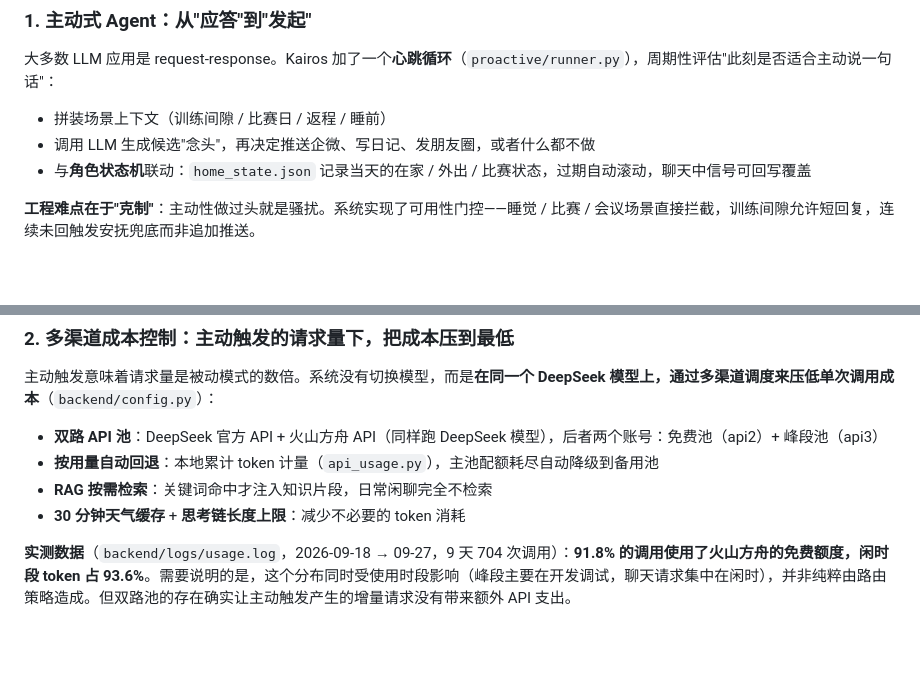
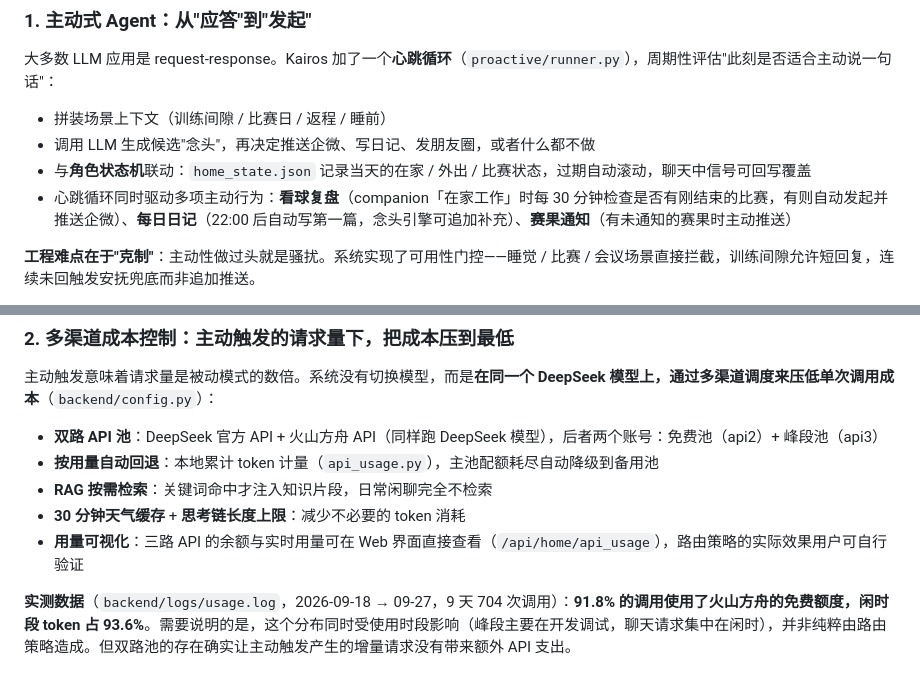
Before and after one commit to olise366oi/kairos-agent, a Markdown page: README.md, 2 parts joined by grey strips. GitHub-like rendering; blank space fills up the shorter version.

Commit message:
docs: 技术亮点补充心跳驱动行为与用量可视化
亮点 #1（主动式 Agent）：补充心跳循环驱动的具体主动行为——
看球复盘（在家工作时每 30 分钟检查刚结束的比赛）、
每日日记（22:00 后自动写）、赛果通知（有未通知赛果时推送）。
原描述只到"意图层"，未说明实际触发了哪些行为。

亮点 #2（成本控制）：补充用量可视化——
三路 API 的余额与实时用量可在 Web 界面查看（/api/home/api_usage），
用户可自行验证 91.8% 免费额度占比的实际效果。
把"我说我成本控制得好"变成"你可以自己看"。

```diff
--- a/README.md
+++ b/README.md
@@ -33,6 +33,7 @@
 - 拼装场景上下文（训练间隙 / 比赛日 / 返程 / 睡前）
 - 调用 LLM 生成候选"念头"，再决定推送企微、写日记、发朋友圈，或者什么都不做
 - 与**角色状态机**联动：`home_state.json` 记录当天的在家 / 外出 / 比赛状态，过期自动滚动，聊天中信号可回写覆盖
+- 心跳循环同时驱动多项主动行为：**看球复盘**（companion「在家工作」时每 30 分钟检查是否有刚结束的比赛，有则自动发起并推送企微）、**每日日记**（22:00 后自动写第一篇，念头引擎可追加补充）、**赛果通知**（有未通知的赛果时主动推送）
 
 **工程难点在于"克制"**：主动性做过头就是骚扰。系统实现了可用性门控——睡觉 / 比赛 / 会议场景直接拦截，训练间隙允许短回复，连续未回触发安抚兜底而非追加推送。
 
@@ -46,6 +47,7 @@
 - **按用量自动回退**：本地累计 token 计量（`api_usage.py`），主池配额耗尽自动降级到备用池
 - **RAG 按需检索**：关键词命中才注入知识片段，日常闲聊完全不检索
 - **30 分钟天气缓存** + **思考链长度上限**：减少不必要的 token 消耗
+- **用量可视化**：三路 API 的余额与实时用量可在 Web 界面直接查看（`/api/home/api_usage`），路由策略的实际效果用户可自行验证
 
 **实测数据**（`backend/logs/usage.log`，2026-09-18 → 09-27，9 天 704 次调用）：**91.8% 的调用使用了火山方舟的免费额度，闲时段 token 占 93.6%**。需要说明的是，这个分布同时受使用时段影响（峰段主要在开发调试，聊天请求集中在闲时），并非纯粹由路由策略造成。但双路池的存在确实让主动触发产生的增量请求没有带来额外 API 支出。
 
```
